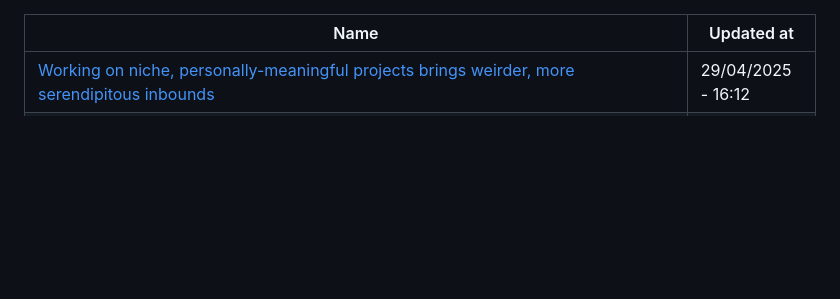
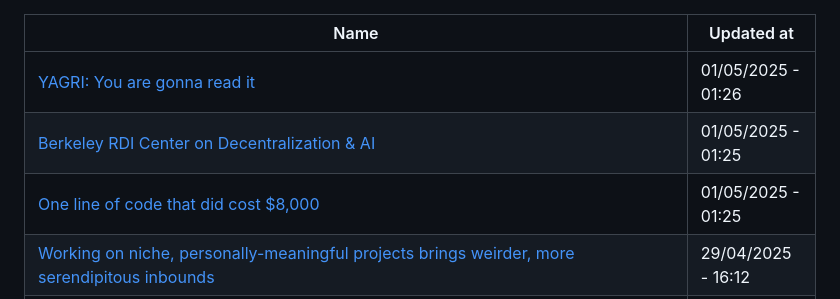
Before and after one commit to abdulhdr1/reading_list, a Markdown page: README.md, the part around the change. Rendered like a GitHub page; blank space fills up the shorter version.

Commit message:
add links read in 01-05-2025

```diff
--- a/README.md
+++ b/README.md
@@ -1,6 +1,9 @@
 
 |Name|Updated at|
 |-|-|
+| [YAGRI: You are gonna read it](https://www.scottantipa.com/yagri) | 01/05/2025 - 01:26|
+| [Berkeley RDI Center on Decentralization & AI](https://www.youtube.com/@BerkeleyRDI) | 01/05/2025 - 01:25|
+| [One line of code that did cost $8,000](https://pietrasiak.com/one-line-of-code-that-did-cost-dollar8000#86e96dd5a9a64f7eb2a3408771948538) | 01/05/2025 - 01:25|
 | [Working on niche, personally-meaningful projects brings weirder, more serendipitous inbounds](https://notes.andymatuschak.org/zHV89H7dqnrvNvwXHBSGog9) | 29/04/2025 - 16:12|
 | [Anti-marketing, after Michael Nielsen](https://notes.andymatuschak.org/zF9ywLHqHfN5rFuPApiyqmP) | 29/04/2025 - 16:09|
 | [Work with the garage door up](https://notes.andymatuschak.org/Work_with_the_garage_door_up) | 29/04/2025 - 16:07|
```
